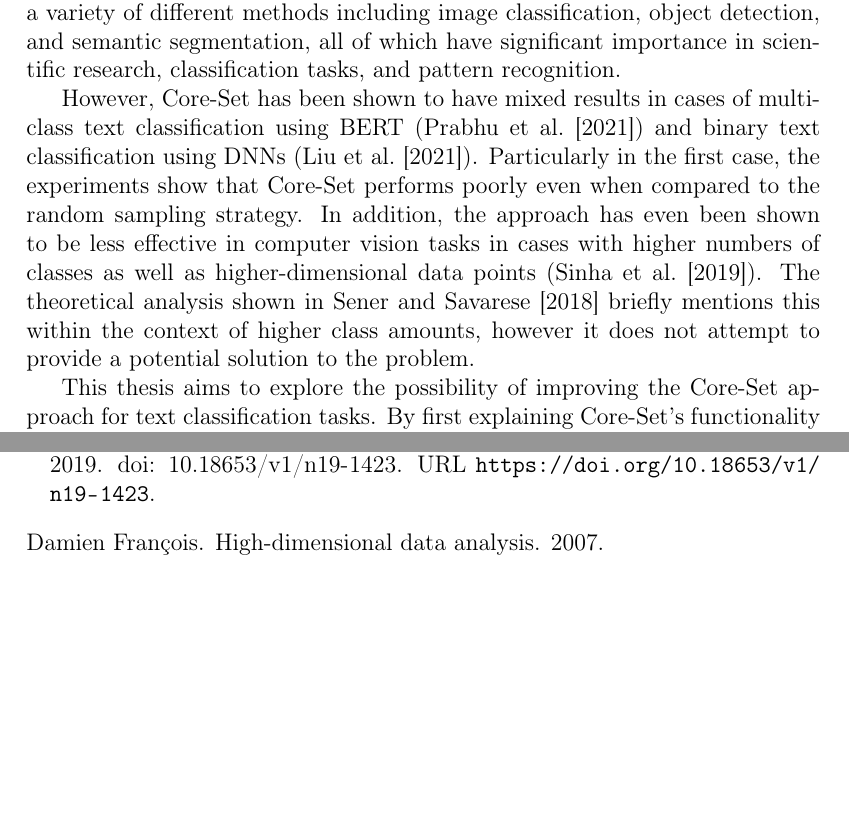
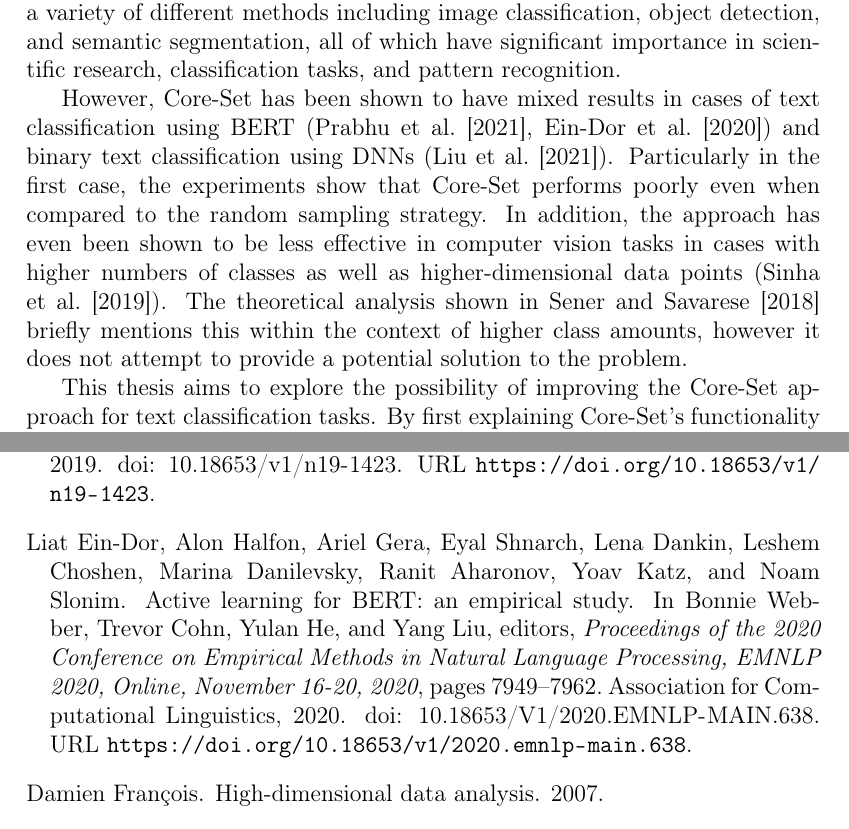
Before and after one commit to ybrenning/bachelor, a LaTeX thesis (paper/thesis.tex, which reads paper/literature.bib): two parts of pages 6 and 18 of 21, joined at a grey line, cut so that both start at the same text, the shorter picture padded with empty space. Compiled offline with pdfLaTeX.

Commit message:
Update paper

```diff
--- a/paper/literature.bib
+++ b/paper/literature.bib
@@ -472,0 +483,14 @@ Year = {2009}
+                  Yoav Katz and
+                  Noam Slonim},
+  editor       = {Bonnie Webber and
+                  Trevor Cohn and
+                  Yulan He and
+                  Yang Liu},
+  title        = {Active Learning for {BERT:} An Empirical Study},
+  booktitle    = {Proceedings of the 2020 Conference on Empirical Methods in Natural
+                  Language Processing, {EMNLP} 2020, Online, November 16-20, 2020},
+  pages        = {7949--7962},
+  publisher    = {Association for Computational Linguistics},
+  year         = {2020},
+  url          = {https://doi.org/10.18653/v1/2020.emnlp-main.638},
+  doi          = {10.18653/V1/2020.EMNLP-MAIN.638},
--- a/paper/thesis.tex
+++ b/paper/thesis.tex
@@ -97,7 +97,7 @@ Oftentimes, there is a large amount of unlabelled available data for an AL model
 
 One attempt at improving the effectiveness of AL in this regard is the Core-Set approach (\cite{DBLP:conf/iclr/SenerS18}) This method uses core-set selection to counter the issue of AL ineffectiveness on convolutional neural networks. The proposed approach selects a set of points the pool such that a model learning over this subset can be consistent when provided the remaining data points. The method was shown to have improved results when compared to other approaches in the field of computer vision (\cite{DBLP:conf/iclr/SenerS18}, \cite{DBLP:conf/cvpr/CaramalauBK21}), which encompasses tasks that focus on enabling computers to interpret and understand visual information from the world. This field involves a variety of different methods including image classification, object detection, and semantic segmentation, all of which have significant importance in scientific research, classification tasks, and pattern recognition.
 
-However, Core-Set has been shown to have mixed results in cases of multi-class text classification using BERT (\cite{DBLP:conf/kdd/0002MM21}) and binary text classification using DNNs (\cite{DBLP:conf/cikm/Liu0LZW21}). Particularly in the first case, the experiments show that Core-Set performs poorly even when compared to the random sampling strategy. In addition, the approach has even been shown to be less effective in computer vision tasks in cases with higher numbers of classes as well as higher-dimensional data points (\cite{DBLP:conf/iccv/SinhaED19}). The theoretical analysis shown in \cite{DBLP:conf/iclr/SenerS18} briefly mentions this within the context of higher class amounts, however it does not attempt to provide a potential solution to the problem.
+However, Core-Set has been shown to have mixed results in cases of text classification using BERT (\cite{DBLP:conf/kdd/0002MM21}, \cite{DBLP:conf/emnlp/Ein-DorHGSDCDAK20}) and binary text classification using DNNs (\cite{DBLP:conf/cikm/Liu0LZW21}). Particularly in the first case, the experiments show that Core-Set performs poorly even when compared to the random sampling strategy. In addition, the approach has even been shown to be less effective in computer vision tasks in cases with higher numbers of classes as well as higher-dimensional data points (\cite{DBLP:conf/iccv/SinhaED19}). The theoretical analysis shown in \cite{DBLP:conf/iclr/SenerS18} briefly mentions this within the context of higher class amounts, however it does not attempt to provide a potential solution to the problem.
 
 % Particularly in first case, the experiments conducted on the Internal Dataset and TREC-6 show that Core-Set performs poorly when comparing the F1-scores to the random sampling strategy.
 
```
Also changed, not shown: paper/thesis.pdf, paper/literature.bib (14 more changed lines).
